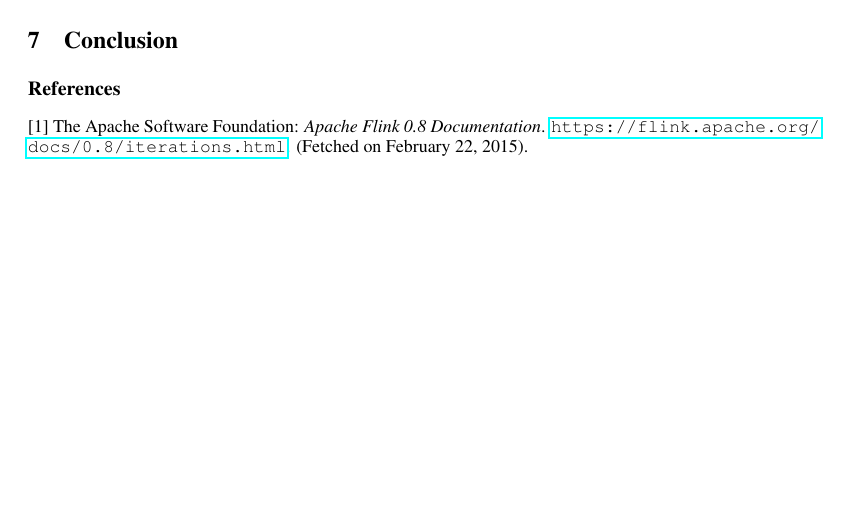
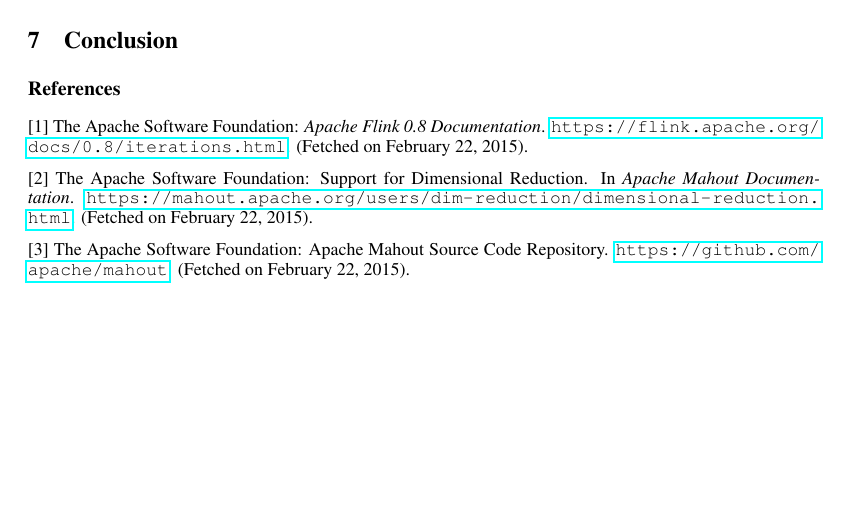
Before and after one commit to nhll/aim3-svd-project, a LaTeX document (doc/paper/nips2014.tex, which reads doc/paper/references.tex): part of page 3 of 3, cut so that both start at the same text. Compiled offline with pdfLaTeX.

Commit message:
References: Added Mahout documentation + git repo

```diff
--- a/doc/paper/references.tex
+++ b/doc/paper/references.tex
@@ -5,4 +5,12 @@
 \small{
 [1] The Apache Software Foundation: {\it Apache Flink 0.8 Documentation}.
 \url{https://flink.apache.org/docs/0.8/iterations.html}. (Fetched on \today).
+
+[2] The Apache Software Foundation: Support for Dimensional Reduction. In
+{\it Apache Mahout Documentation}.
+\url{https://mahout.apache.org/users/dim-reduction/dimensional-reduction.html}.
+(Fetched on \today).
+
+[3] The Apache Software Foundation: Apache Mahout Source Code Repository.
+\url{https://github.com/apache/mahout}. (Fetched on \today).
 }
```
